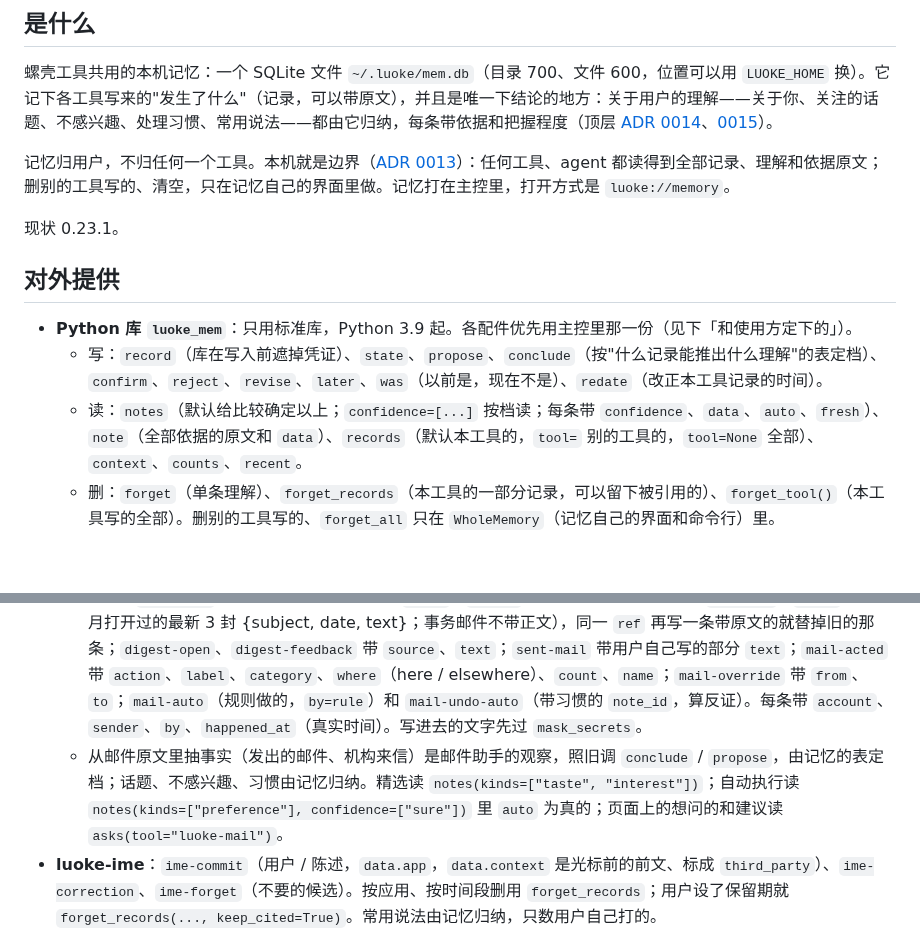
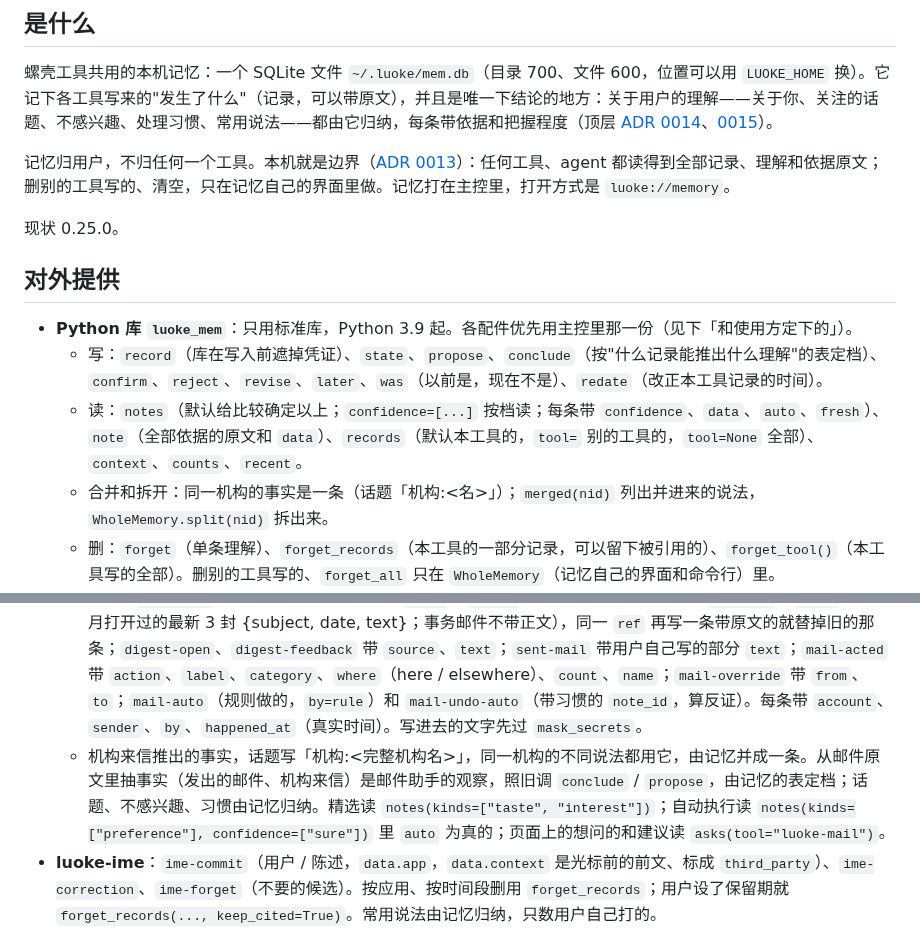
Before and after one commit to Keith-CY/luoke, a Markdown page: projects/luoke-mem.md, 2 parts joined by grey strips. Drawn GitHub-style; blank space fills up the shorter version.

Commit message:
projects/luoke-mem: 0.25.0 (one institution, one fact)
Co-Authored-By: Claude Opus 5.5 <noreply@anthropic.com>

```diff
--- a/projects/luoke-mem.md
+++ b/projects/luoke-mem.md
@@ -9,13 +9,14 @@
 
 记忆归用户，不归任何一个工具。本机就是边界（[ADR 0013](../docs/adr/0013-the-machine-is-the-boundary.md)）：任何工具、agent 都读得到全部记录、理解和依据原文；删别的工具写的、清空，只在记忆自己的界面里做。记忆打在主控里，打开方式是 `luoke://memory`。
 
-现状 0.23.1。
+现状 0.25.0。
 
 ## 对外提供
 
 - **Python 库 `luoke_mem`**：只用标准库，Python 3.9 起。各配件优先用主控里那一份（见下「和使用方定下的」）。
   - 写：`record`（库在写入前遮掉凭证）、`state`、`propose`、`conclude`（按"什么记录能推出什么理解"的表定档）、`confirm`、`reject`、`revise`、`later`、`was`（以前是，现在不是）、`redate`（改正本工具记录的时间）。
   - 读：`notes`（默认给比较确定以上；`confidence=[...]` 按档读；每条带 `confidence`、`data`、`auto`、`fresh`）、`note`（全部依据的原文和 `data`）、`records`（默认本工具的，`tool=` 别的工具的，`tool=None` 全部）、`context`、`counts`、`recent`。
+  - 合并和拆开：同一机构的事实是一条（话题「机构:<名>」）；`merged(nid)` 列出并进来的说法，`WholeMemory.split(nid)` 拆出来。
   - 删：`forget`（单条理解）、`forget_records`（本工具的一部分记录，可以留下被引用的）、`forget_tool()`（本工具写的全部）。删别的工具写的、`forget_all` 只在 `WholeMemory`（记忆自己的界面和命令行）里。
   - 想问的和建议（给 agent 和工具页面）：`asks(tool=...)` 读，`reply(id, choice, text)` 交回（yes / no / past / revise / later / answer；建议是 useful / useless / never）。
   - 凭证和敏感：`mask_secrets(text)`（别名 `mask`）、`find_secrets(text)`；`sensitive_kinds(text)` 标健康、法律纠纷、宗教政治，这三类推出来的要用户点头才算（`CONFIRM_KINDS`）。`allowed()`、`ask(类别)`、`withheld()`、`never_kept()`、`sensitive()` 留着给旧调用方，不再限制什么。
@@ -48,7 +49,7 @@
 - **用主控里那份 luoke_mem**：主控 `GET /tasks` 的答复顶层有 `"luoke_mem": {"path", "version"}`（只有打着记忆的主控才报）。邮件助手、agent 每次新起进程时问一次，插到 `sys.path` 最前面再导入，问不到就用自带的兜底那份；输入法的个人化组件跑在主控的 Python 上，直接导入，没有主控就不写记忆。兜底那份只要不比主控里钉住的新。
 - **luoke-mail**：
   - 记录：`mail-read` 每个发件人每月一条，带 `count`、`opened`（只数用户自己打开的）、`category`、`mails`（这个月打开过的最新 3 封 {subject, date, text}；事务邮件不带正文），同一 `ref` 再写一条带原文的就替掉旧的那条；`digest-open`、`digest-feedback` 带 `source`、`text`；`sent-mail` 带用户自己写的部分 `text`；`mail-acted` 带 `action`、`label`、`category`、`where`（here / elsewhere）、`count`、`name`；`mail-override` 带 `from`、`to`；`mail-auto`（规则做的，`by=rule`）和 `mail-undo-auto`（带习惯的 `note_id`，算反证）。每条带 `account`、`sender`、`by`、`happened_at`（真实时间）。写进去的文字先过 `mask_secrets`。
-  - 从邮件原文里抽事实（发出的邮件、机构来信）是邮件助手的观察，照旧调 `conclude` / `propose`，由记忆的表定档；话题、不感兴趣、习惯由记忆归纳。精选读 `notes(kinds=["taste", "interest"])`；自动执行读 `notes(kinds=["preference"], confidence=["sure"])` 里 `auto` 为真的；页面上的想问的和建议读 `asks(tool="luoke-mail")`。
+  - 机构来信推出的事实，话题写「机构:<完整机构名>」，同一机构的不同说法都用它，由记忆并成一条。从邮件原文里抽事实（发出的邮件、机构来信）是邮件助手的观察，照旧调 `conclude` / `propose`，由记忆的表定档；话题、不感兴趣、习惯由记忆归纳。精选读 `notes(kinds=["taste", "interest"])`；自动执行读 `notes(kinds=["preference"], confidence=["sure"])` 里 `auto` 为真的；页面上的想问的和建议读 `asks(tool="luoke-mail")`。
 - **luoke-ime**：`ime-commit`（用户 / 陈述，`data.app`，`data.context` 是光标前的前文、标成 `third_party`）、`ime-correction`、`ime-forget`（不要的候选）。按应用、按时间段删用 `forget_records`；用户设了保留期就 `forget_records(..., keep_cited=True)`。常用说法由记忆归纳，只数用户自己打的。
 - **luoke-agent**：想问的、建议从 `asks()` 读，依据从 `note(about_note)["cites"]` 读，回答一律 `reply`；习惯建议（`action.capability == "habit"`）给"好 / 不用 / 别再提"。
 - **用户对理解说的话归记忆**：`state`、`confirm`、`reject`、`revise`、`later`、`was`、`reply` 记在 luoke-mem 名下，`data` 是 `{"via": 调用的工具}`；卸载某个工具时，用户确认过、否定过、亲口写的留着。
```
